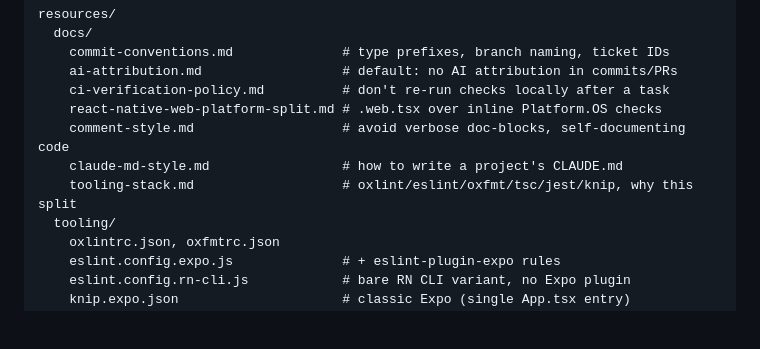
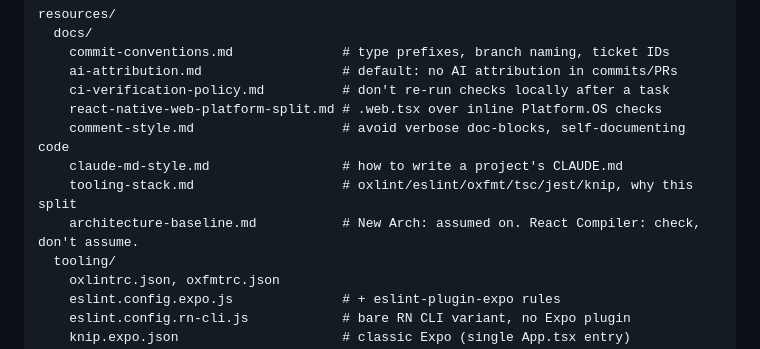
Before and after one commit to LearnLoopLabs/rn-conventions-mcp, a Markdown page: README.md, the part around the change. GitHub-like rendering; blank space fills up the shorter version.

Commit message:
feat: add architecture-baseline convention doc
Co-Authored-By: Claude Sonnet 5 <noreply@anthropic.com>

```diff
--- a/README.md
+++ b/README.md
@@ -24,6 +24,7 @@ resources/
     comment-style.md                   # avoid verbose doc-blocks, self-documenting code
     claude-md-style.md                 # how to write a project's CLAUDE.md
     tooling-stack.md                   # oxlint/eslint/oxfmt/tsc/jest/knip, why this split
+    architecture-baseline.md           # New Arch: assumed on. React Compiler: check, don't assume.
   tooling/
     oxlintrc.json, oxfmtrc.json
     eslint.config.expo.js              # + eslint-plugin-expo rules
```
Also changed, not shown: resources/docs/architecture-baseline.md (added, +69 -0 lines).
